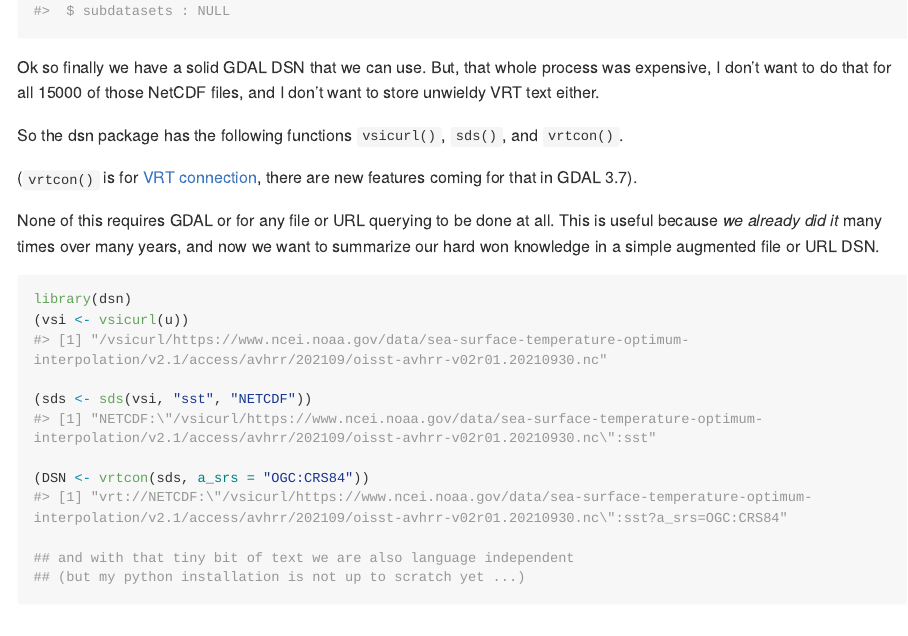
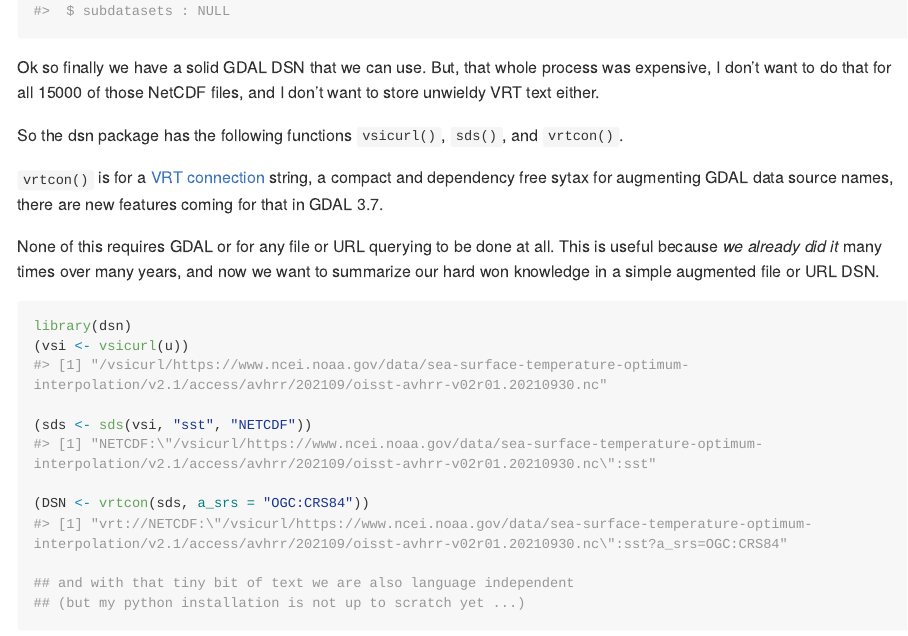
Before and after one commit to hypertidy/dsn, an R Markdown document (README.Rmd): the page in a window 1100 px wide, from 4480 px down. The pictures show the output file README.md that the author committed with the source, drawn offline in the style of GitHub; long lines of code are wrapped; badge pictures from the web are left out.

Commit message:
readme again

```diff
--- a/README.Rmd
+++ b/README.Rmd
@@ -106,7 +106,7 @@ Ok so finally we have a solid GDAL DSN that we can use. But, that whole process
 
 So the dsn package has the following functions `vsicurl()`, `sds()`, and `vrtcon()`.
 
-(`vrtcon()` is for [VRT connection](https://gdal.org/drivers/raster/vrt.html#vrt-connection-string), there are new features coming for that in GDAL 3.7).
+`vrtcon()` is for a [VRT connection](https://gdal.org/drivers/raster/vrt.html#vrt-connection-string) string, a compact and dependency free sytax for augmenting GDAL data source names, there are new features coming for that in GDAL 3.7.
 
 None of this requires GDAL or for any file or URL querying to be done at all. This is useful because *we already did it* many times over many years, and now we want to summarize our hard won knowledge in a simple augmented file or URL DSN.
 
```
Also changed, not shown: README.md.
